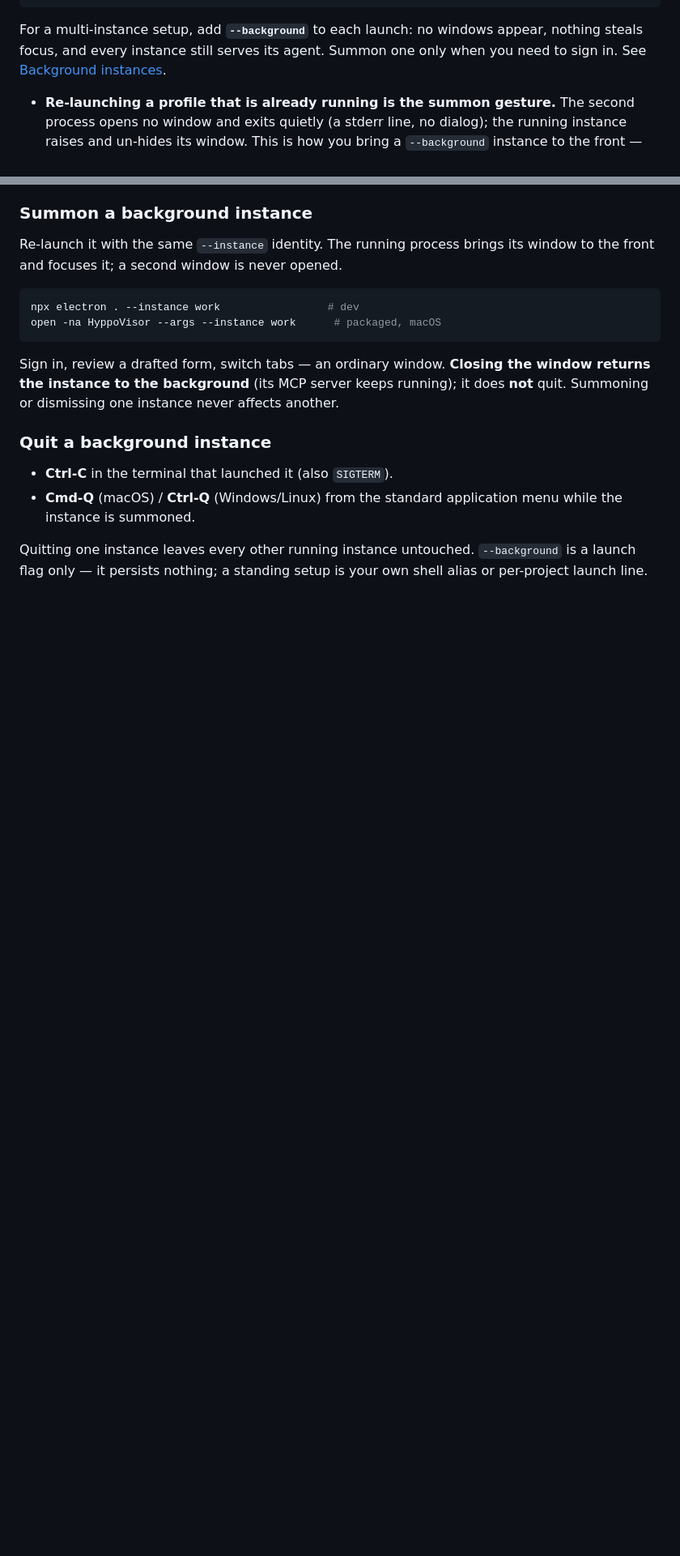
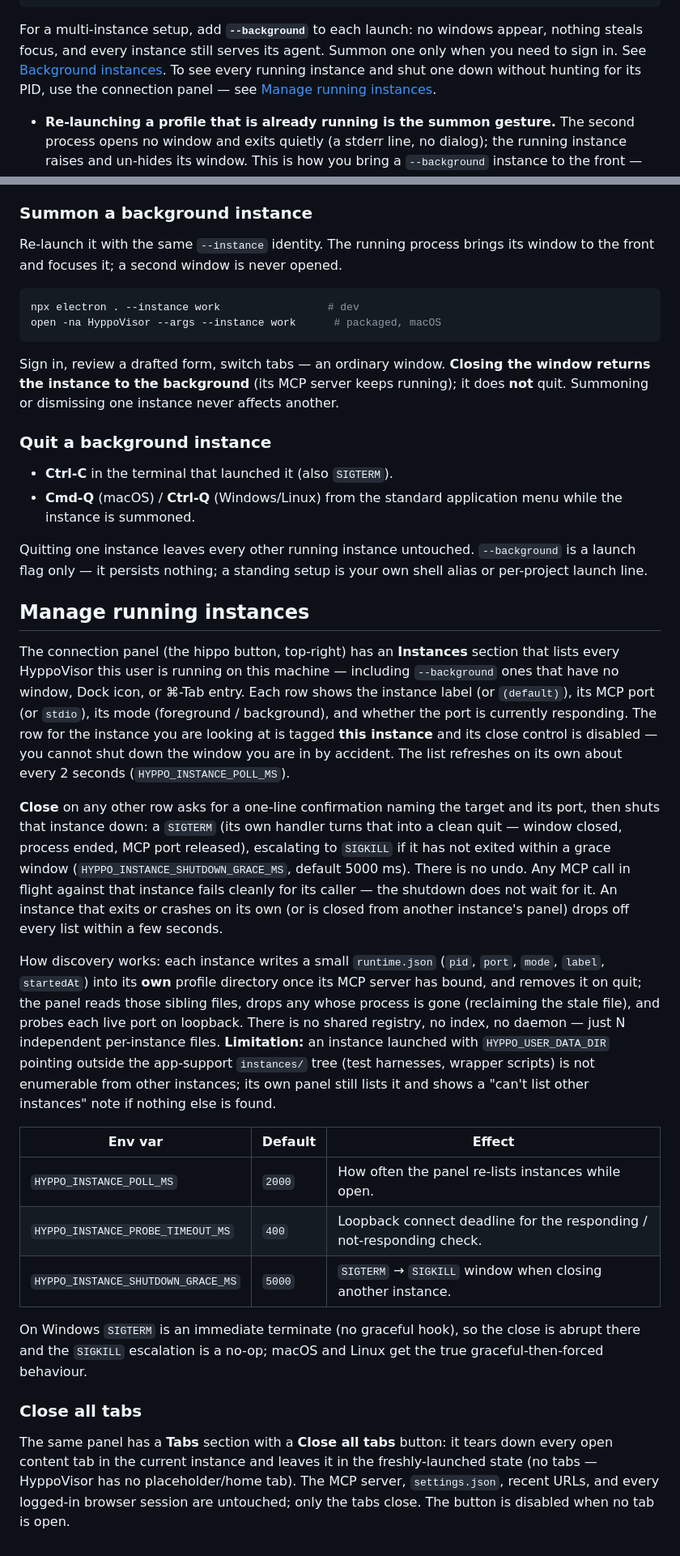
Before and after one commit to juliaviluhina/hyppovisor, a Markdown page: docs/configuration.md, 2 parts joined by grey strips. Shown at 81% size. Drawn GitHub-style; blank space fills up the shorter version.

Commit message:
docs(014): configuration.md instance-management section + spec status
- docs/configuration.md — "Manage running instances" section (the panel
  list, closing another instance, graceful-then-forced shutdown, the
  runtime.json mechanism + its HYPPO_USER_DATA_DIR limitation, the three
  HYPPO_INSTANCE_* env vars, the Windows note) and a "Close all tabs"
  subsection; cross-linked from "Run more than one HyppoVisor".
- specs/014-instance-management/spec.md — Status → Implemented.
- tasks.md — T018-T021 checked; all 21 tasks complete.

Full suite green: lint clean, 327 unit, 124 e2e (+5 for feature 014).

Co-Authored-By: Claude Sonnet 5 <noreply@anthropic.com>
Claude-Session: https://claude.ai/code/session_01YLR2JQ7RLVBAA6fy77wtgk

```diff
--- a/docs/configuration.md
+++ b/docs/configuration.md
@@ -89,6 +89,8 @@ open -na HyppoVisor --args --instance work --port 7358
 For a multi-instance setup, add **`--background`** to each launch: no windows
 appear, nothing steals focus, and every instance still serves its agent. Summon
 one only when you need to sign in. See [Background instances](#background-instances).
+To see every running instance and shut one down without hunting for its PID, use
+the connection panel — see [Manage running instances](#manage-running-instances).
 
 - **Re-launching a profile that is already running is the summon gesture.** The
   second process opens no window and exits quietly (a stderr line, no dialog);
@@ -156,3 +158,53 @@ does **not** quit. Summoning or dismissing one instance never affects another.
 Quitting one instance leaves every other running instance untouched. `--background`
 is a launch flag only — it persists nothing; a standing setup is your own shell
 alias or per-project launch line.
+
+## Manage running instances
+
+The connection panel (the hippo button, top-right) has an **Instances** section
+that lists every HyppoVisor this user is running on this machine — including
+`--background` ones that have no window, Dock icon, or ⌘-Tab entry. Each row shows
+the instance label (or `(default)`), its MCP port (or `stdio`), its mode
+(foreground / background), and whether the port is currently responding. The row
+for the instance you are looking at is tagged **this instance** and its close
+control is disabled — you cannot shut down the window you are in by accident. The
+list refreshes on its own about every 2 seconds
+(`HYPPO_INSTANCE_POLL_MS`).
+
+**Close** on any other row asks for a one-line confirmation naming the target and
+its port, then shuts that instance down: a `SIGTERM` (its own handler turns that
+into a clean quit — window closed, process ended, MCP port released), escalating
+to `SIGKILL` if it has not exited within a grace window
+(`HYPPO_INSTANCE_SHUTDOWN_GRACE_MS`, default 5000 ms). There is no undo. Any MCP
+call in flight against that instance fails cleanly for its caller — the shutdown
+does not wait for it. An instance that exits or crashes on its own (or is closed
+from another instance's panel) drops off every list within a few seconds.
+
+How discovery works: each instance writes a small `runtime.json` (`pid`, `port`,
+`mode`, `label`, `startedAt`) into its **own** profile directory once its MCP
+server has bound, and removes it on quit; the panel reads those sibling files,
+drops any whose process is gone (reclaiming the stale file), and probes each live
+port on loopback. There is no shared registry, no index, no daemon — just N
+independent per-instance files. **Limitation:** an instance launched with
+`HYPPO_USER_DATA_DIR` pointing outside the app-support `instances/` tree (test
+harnesses, wrapper scripts) is not enumerable from other instances; its own panel
+still lists it and shows a "can't list other instances" note if nothing else is
+found.
+
+| Env var | Default | Effect |
+| --- | --- | --- |
+| `HYPPO_INSTANCE_POLL_MS` | `2000` | How often the panel re-lists instances while open. |
+| `HYPPO_INSTANCE_PROBE_TIMEOUT_MS` | `400` | Loopback connect deadline for the responding / not-responding check. |
+| `HYPPO_INSTANCE_SHUTDOWN_GRACE_MS` | `5000` | `SIGTERM` → `SIGKILL` window when closing another instance. |
+
+On Windows `SIGTERM` is an immediate terminate (no graceful hook), so the close is
+abrupt there and the `SIGKILL` escalation is a no-op; macOS and Linux get the true
+graceful-then-forced behaviour.
+
+### Close all tabs
+
+The same panel has a **Tabs** section with a **Close all tabs** button: it tears
+down every open content tab in the current instance and leaves it in the
+freshly-launched state (no tabs — HyppoVisor has no placeholder/home tab). The MCP
+server, `settings.json`, recent URLs, and every logged-in browser session are
+untouched; only the tabs close. The button is disabled when no tab is open.
```
Also changed, not shown: specs/014-instance-management/spec.md (+1 -1 lines), specs/014-instance-management/tasks.md (+4 -4 lines).
